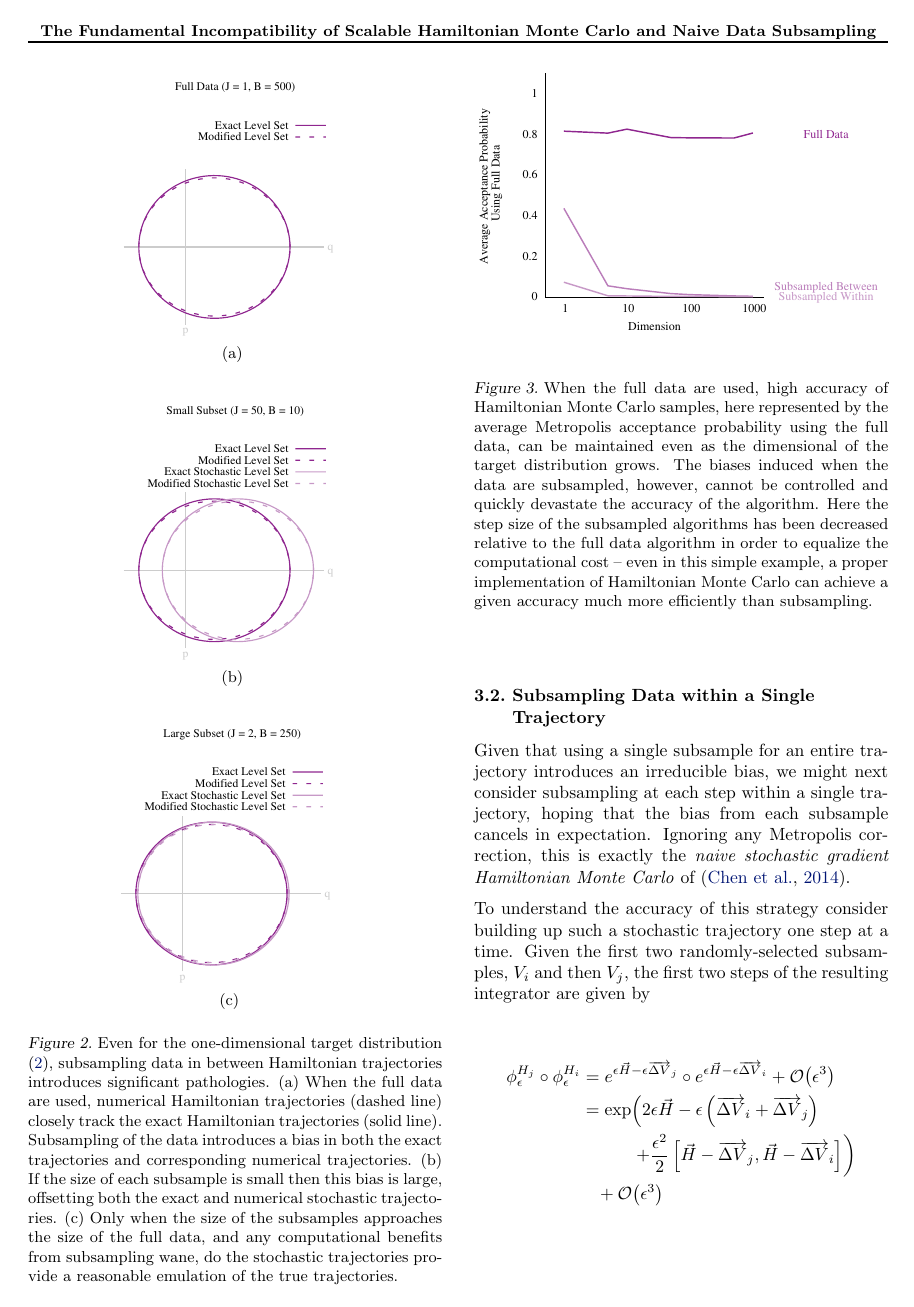
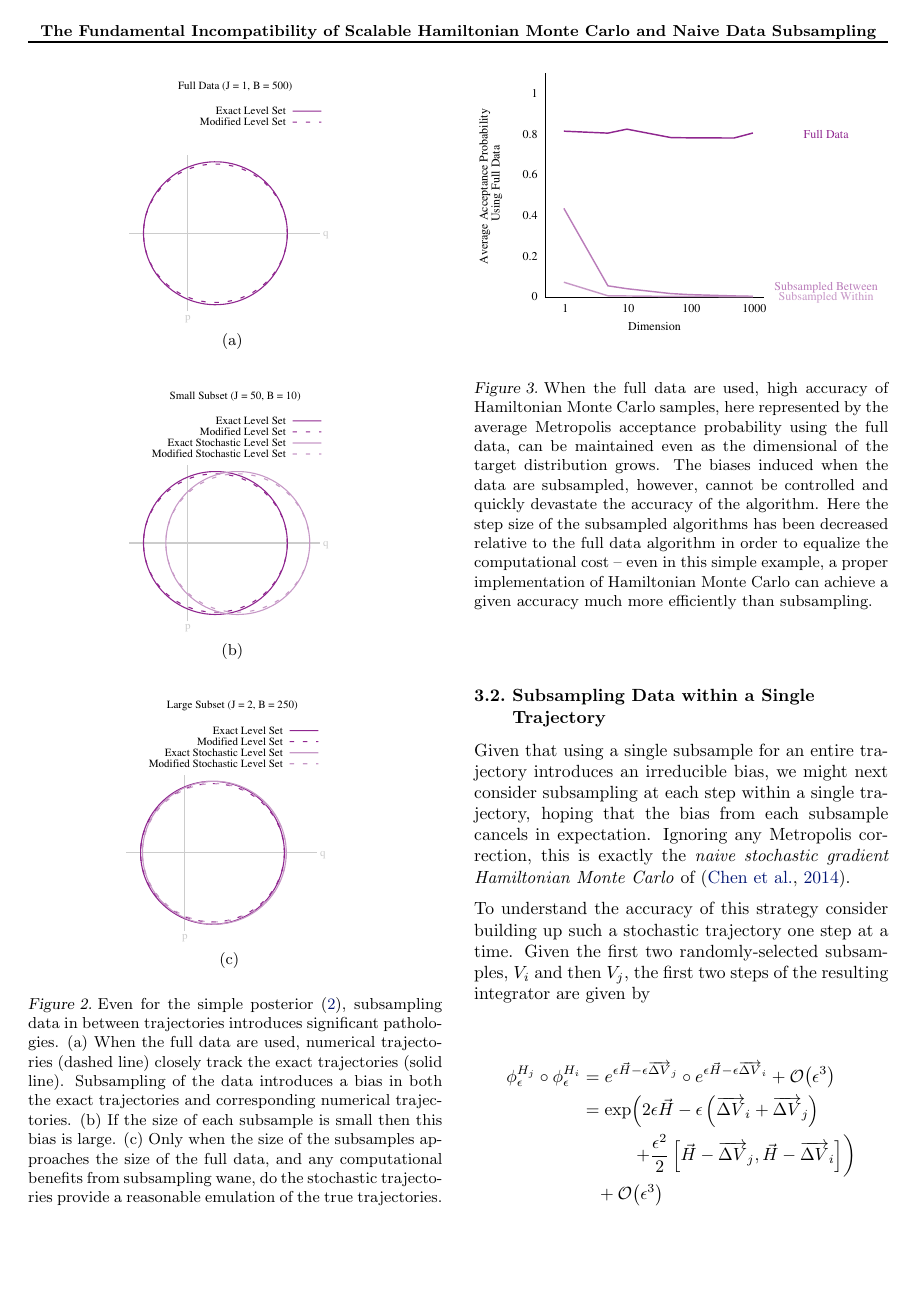
Before and after one commit to betanalpha/stochastic_integrators, a LaTeX paper (stochastic_integrators.tex): page 5 of 8. Compiled offline with pdfLaTeX.

Commit message:
Tweaks for camera-ready format

```diff
--- a/stochastic_integrators.tex
+++ b/stochastic_integrators.tex
@@ -497,18 +497,17 @@ approximation to the exact trajectory (Figure \ref{fig:level_sets}c)
 
 \begin{figure}
 \centering
-\subfigure[]{\includegraphics[width=1.75in]{full_level_set.eps}}
-\subfigure[]{\includegraphics[width=1.75in]{small_batch_level_set.eps}}
-\subfigure[]{\includegraphics[width=1.75in]{large_batch_level_set.eps}}
-\caption{Even for the one-dimensional target distribution \eqref{posterior}, subsampling
-data in between Hamiltonian trajectories introduces significant pathologies.
-(a) When the full data are used, numerical Hamiltonian trajectories (dashed line)
-closely track the exact Hamiltonian trajectories (solid line).  Subsampling of the
+\subfigure[]{\includegraphics[width=1.665in]{full_level_set.eps}}
+\subfigure[]{\includegraphics[width=1.665in]{small_batch_level_set.eps}}
+\subfigure[]{\includegraphics[width=1.665in]{large_batch_level_set.eps}}
+\caption{Even for the simple posterior \eqref{posterior}, subsampling
+data in between trajectories introduces significant pathologies.
+(a) When the full data are used, numerical trajectories (dashed line)
+closely track the exact trajectories (solid line).  Subsampling of the
 data introduces a bias in both the exact trajectories and corresponding
 numerical trajectories.  (b) If the size of each subsample is small then this bias
-is large, offsetting both the exact and numerical stochastic trajectories.
-(c) Only when the size of the subsamples approaches the size of the full data,
-and any computational benefits from subsampling wane, do the stochastic
+is large. (c) Only when the size of the subsamples approaches the size of the
+full data, and any computational benefits from subsampling wane, do the stochastic
 trajectories provide a reasonable emulation of the true trajectories.}
 \label{fig:level_sets}
 \end{figure}
```
Also changed, not shown: figures/full_level_set.eps, figures/large_batch_level_set.eps, figures/small_batch_level_set.eps, 1 other file.
